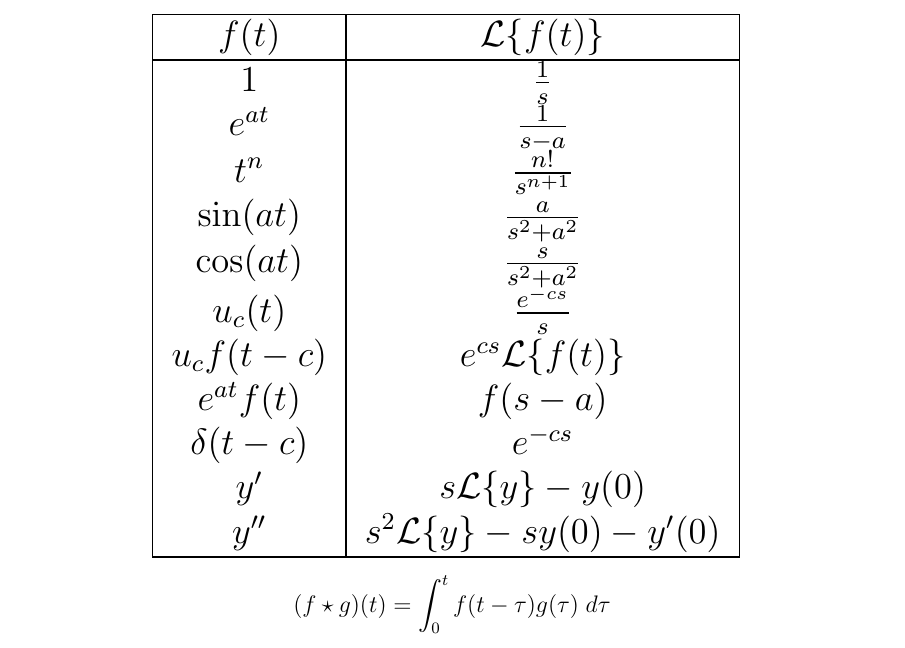
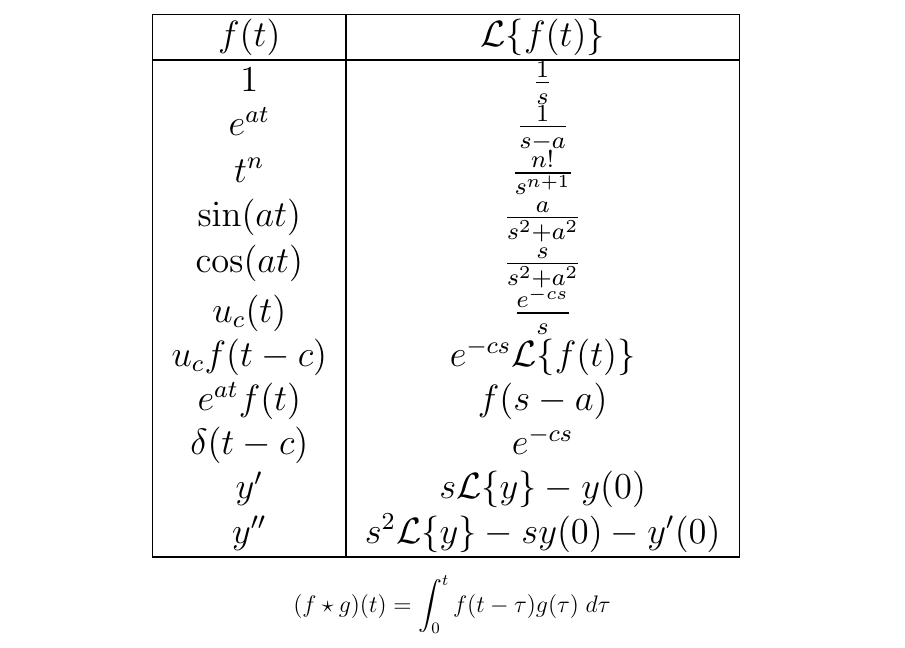
Before and after one commit to mcapoor/APMA-0350, a LaTeX document (Final Review/Review.tex): part of page 9 of 10, cut so that both start at the same text. Compiled offline with pdfLaTeX.

Commit message:
typo in laplace table

```diff
--- a/Final Review/Review.tex
+++ b/Final Review/Review.tex
@@ -330,7 +330,7 @@ Laplace transform table:
             $\sin(at)$ & $\frac{a}{s^2 + a^2}$\\
             $\cos(at)$ & $\frac{s}{s^2 + a^2}$\\
             $u_c(t)$ & $\frac{e^{-cs}}{s}$\\
-            $u_c f(t-c)$ & $e^{cs} \L{f(t)}$\\
+            $u_c f(t-c)$ & $e^{-cs} \L{f(t)}$\\
             $e^{at} f(t)$ & $f(s - a)$\\
             $\delta(t - c)$ & $e^{-cs}$\\
             $y'$ & $s\L{y} - y(0)$\\
```
Also changed, not shown: Final Review/Review.pdf.
